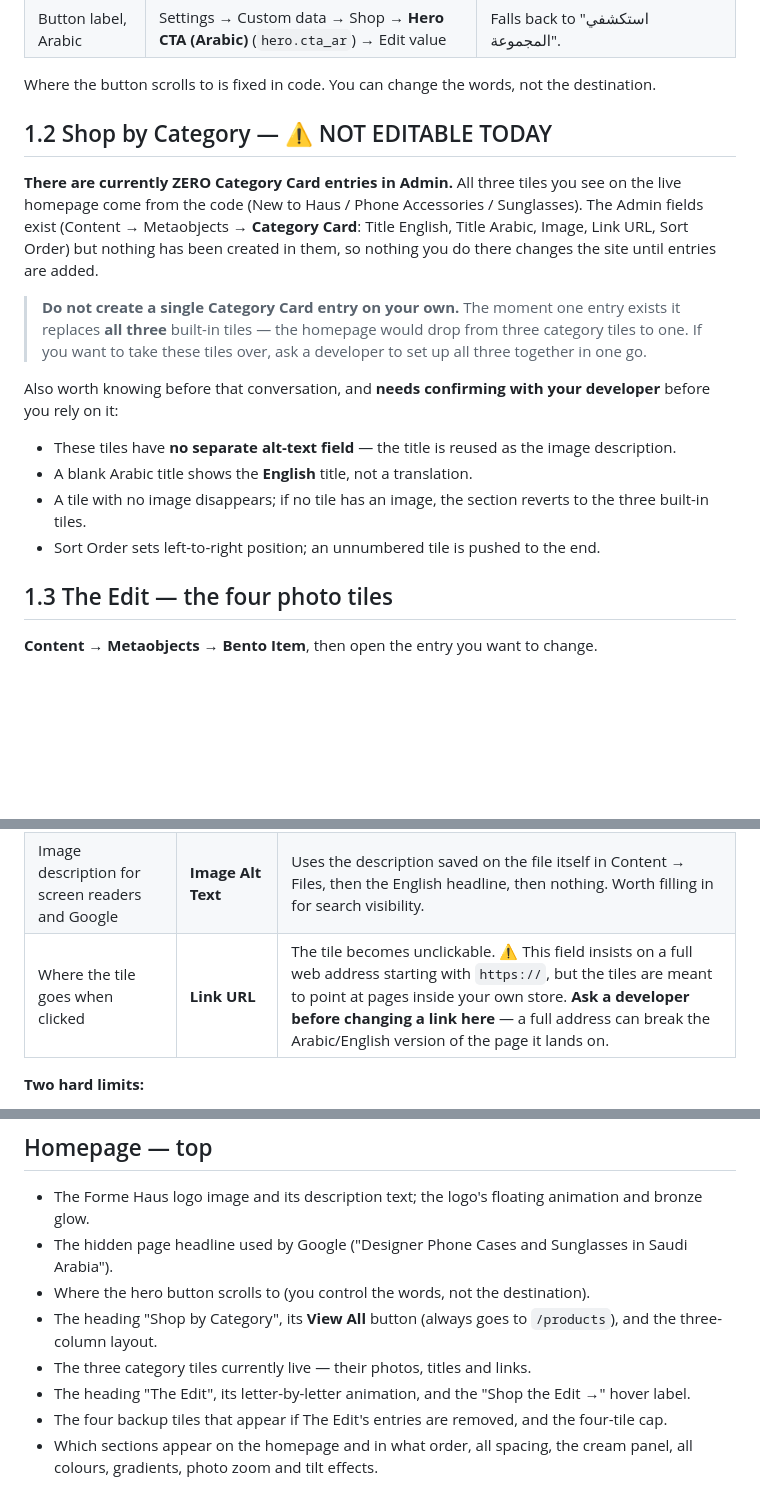
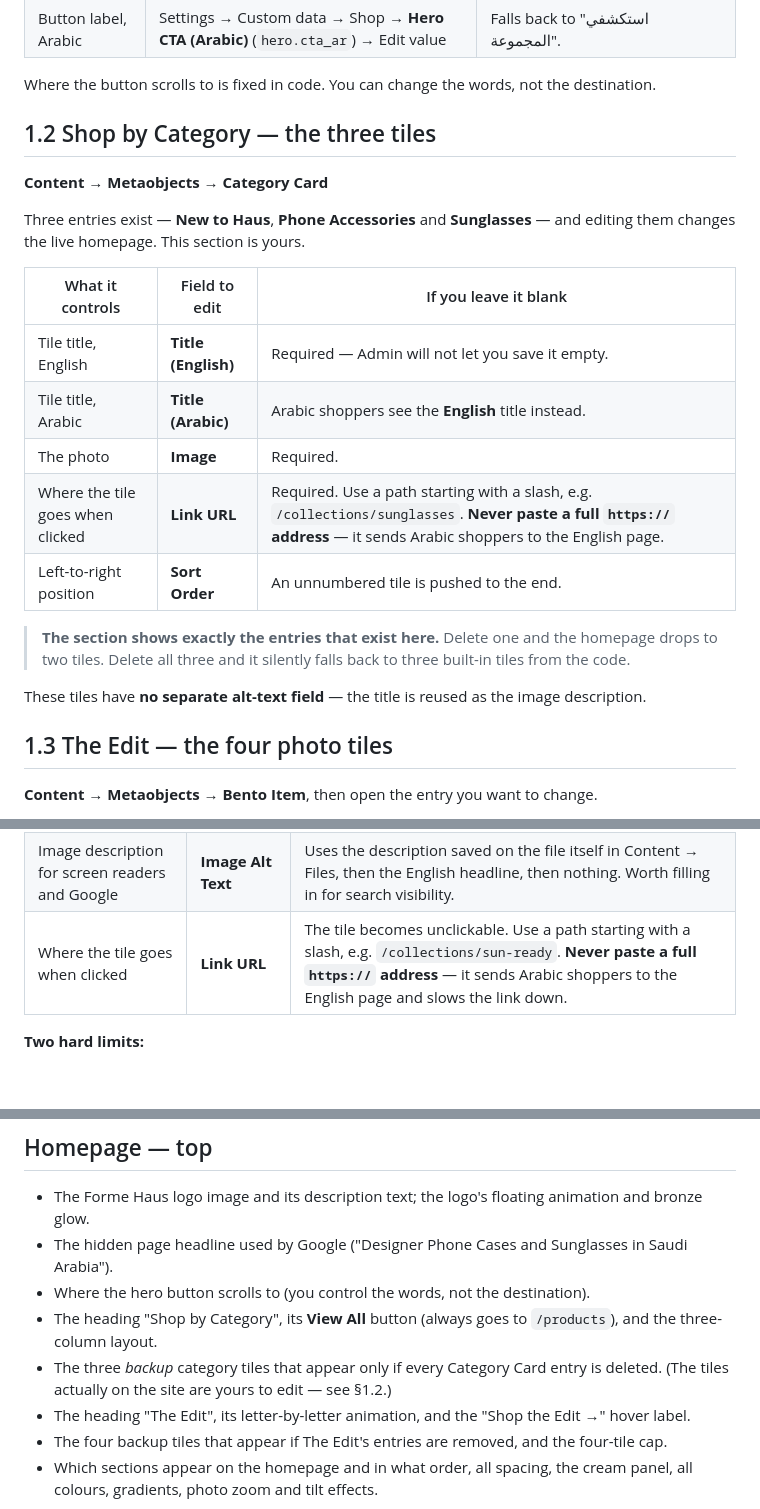
Before and after one commit to hk-cpu/forme-haus-hydrogen, a Markdown page: docs/ADMIN-GUIDE.md, 3 parts joined by grey strips. Rendered like a GitHub page; blank space fills up the shorter version.

Commit message:
docs: correct admin guide after category tiles went live
Three Category Card entries now exist and drive the homepage, so the
section is no longer "not editable today". Rewrites §1.2 accordingly and
moves the built-in tiles to the backup-only list in §5.

Also corrects the Link URL guidance on both tile types. The guide said the
field demands a full https:// address; both are now plain text and must
hold a relative path — an absolute URL sends Arabic shoppers to the
English page.

Co-Authored-By: Claude <noreply@anthropic.com>
Claude-Session: https://claude.ai/code/session_01ACs5ZufBC8aEDqALQ8Fw4a

```diff
--- a/docs/ADMIN-GUIDE.md
+++ b/docs/ADMIN-GUIDE.md
@@ -62,18 +62,23 @@ Currently reads "Explore the Collection". English and Arabic are set separately
 
 Where the button scrolls to is fixed in code. You can change the words, not the destination.
 
-## 1.2 Shop by Category — ⚠️ NOT EDITABLE TODAY
+## 1.2 Shop by Category — the three tiles
 
-**There are currently ZERO Category Card entries in Admin.** All three tiles you see on the live homepage come from the code (New to Haus / Phone Accessories / Sunglasses). The Admin fields exist (Content → Metaobjects → **Category Card**: Title English, Title Arabic, Image, Link URL, Sort Order) but nothing has been created in them, so nothing you do there changes the site until entries are added.
+**Content → Metaobjects → Category Card**
 
-> **Do not create a single Category Card entry on your own.** The moment one entry exists it replaces **all three** built-in tiles — the homepage would drop from three category tiles to one. If you want to take these tiles over, ask a developer to set up all three together in one go.
+Three entries exist — **New to Haus**, **Phone Accessories** and **Sunglasses** — and editing them changes the live homepage. This section is yours.
 
-Also worth knowing before that conversation, and **needs confirming with your developer** before you rely on it:
+| What it controls | Field to edit | If you leave it blank |
+|---|---|---|
+| Tile title, English | **Title (English)** | Required — Admin will not let you save it empty. |
+| Tile title, Arabic | **Title (Arabic)** | Arabic shoppers see the **English** title instead. |
+| The photo | **Image** | Required. |
+| Where the tile goes when clicked | **Link URL** | Required. Use a path starting with a slash, e.g. `/collections/sunglasses`. **Never paste a full `https://` address** — it sends Arabic shoppers to the English page. |
+| Left-to-right position | **Sort Order** | An unnumbered tile is pushed to the end. |
 
-- These tiles have **no separate alt-text field** — the title is reused as the image description.
-- A blank Arabic title shows the **English** title, not a translation.
-- A tile with no image disappears; if no tile has an image, the section reverts to the three built-in tiles.
-- Sort Order sets left-to-right position; an unnumbered tile is pushed to the end.
+> **The section shows exactly the entries that exist here.** Delete one and the homepage drops to two tiles. Delete all three and it silently falls back to three built-in tiles from the code.
+
+These tiles have **no separate alt-text field** — the title is reused as the image description.
 
 ## 1.3 The Edit — the four photo tiles
 
@@ -90,7 +95,7 @@ Also worth knowing before that conversation, and **needs confirming with your de
 | Small line under the headline, Arabic | **Subtitle (Arabic)** | Arabic shoppers see the English sub-line, or nothing. |
 | The photo | **Image** (file picker) | **The whole tile disappears.** If every tile loses its image, the homepage silently reverts to the four built-in tiles. Never save a tile without a photo. |
 | Image description for screen readers and Google | **Image Alt Text** | Uses the description saved on the file itself in Content → Files, then the English headline, then nothing. Worth filling in for search visibility. |
-| Where the tile goes when clicked | **Link URL** | The tile becomes unclickable. ⚠️ This field insists on a full web address starting with `https://`, but the tiles are meant to point at pages inside your own store. **Ask a developer before changing a link here** — a full address can break the Arabic/English version of the page it lands on. |
+| Where the tile goes when clicked | **Link URL** | The tile becomes unclickable. Use a path starting with a slash, e.g. `/collections/sun-ready`. **Never paste a full `https://` address** — it sends Arabic shoppers to the English page and slows the link down. |
 
 **Two hard limits:**
 
@@ -219,7 +224,7 @@ A single scannable list of everything hardcoded, grouped by area. **None of it i
 - The hidden page headline used by Google ("Designer Phone Cases and Sunglasses in Saudi Arabia").
 - Where the hero button scrolls to (you control the words, not the destination).
 - The heading "Shop by Category", its **View All** button (always goes to `/products`), and the three-column layout.
-- The three category tiles currently live — their photos, titles and links.
+- The three *backup* category tiles that appear only if every Category Card entry is deleted. (The tiles actually on the site are yours to edit — see §1.2.)
 - The heading "The Edit", its letter-by-letter animation, and the "Shop the Edit →" hover label.
 - The four backup tiles that appear if The Edit's entries are removed, and the four-tile cap.
 - Which sections appear on the homepage and in what order, all spacing, the cream panel, all colours, gradients, photo zoom and tilt effects.
```
